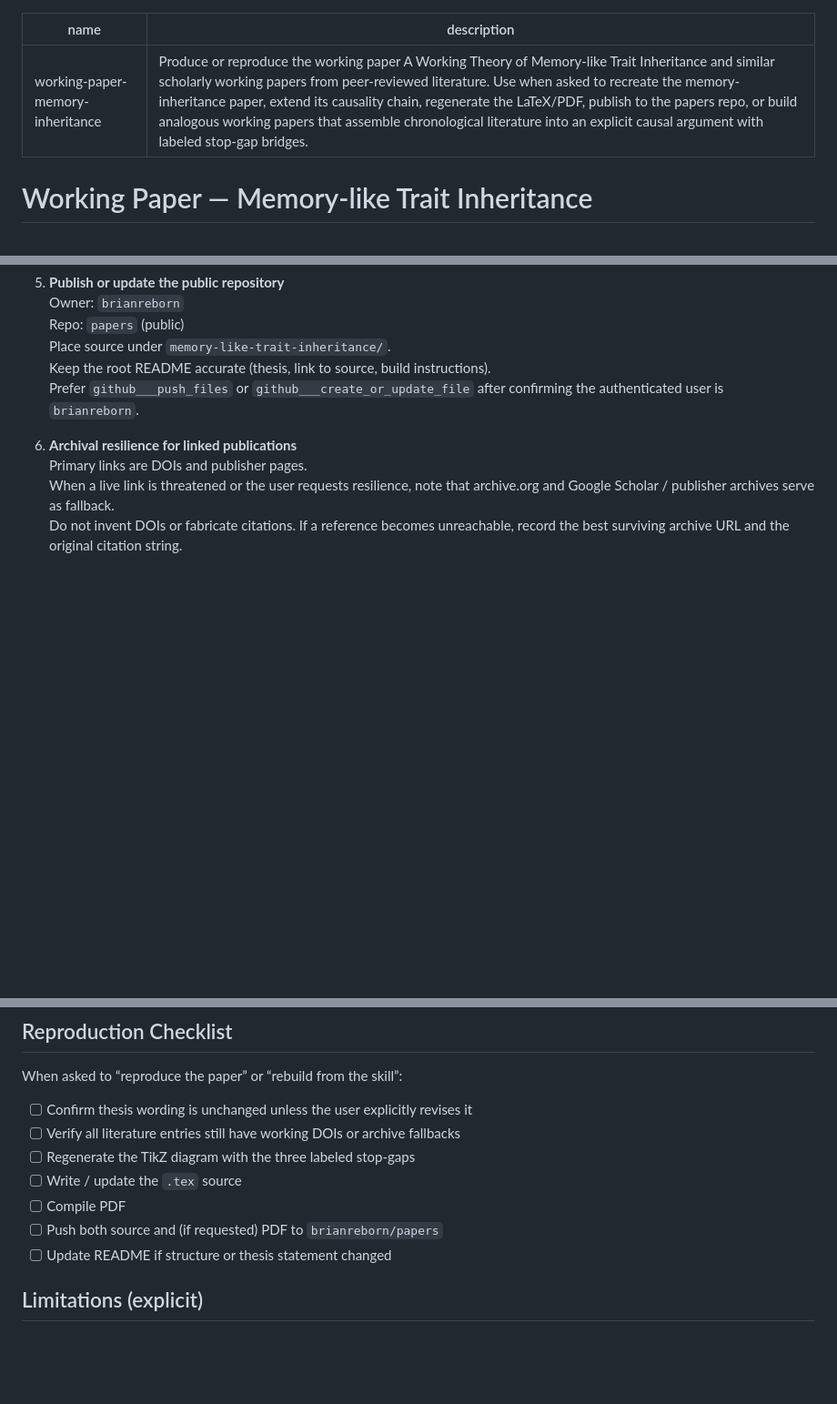
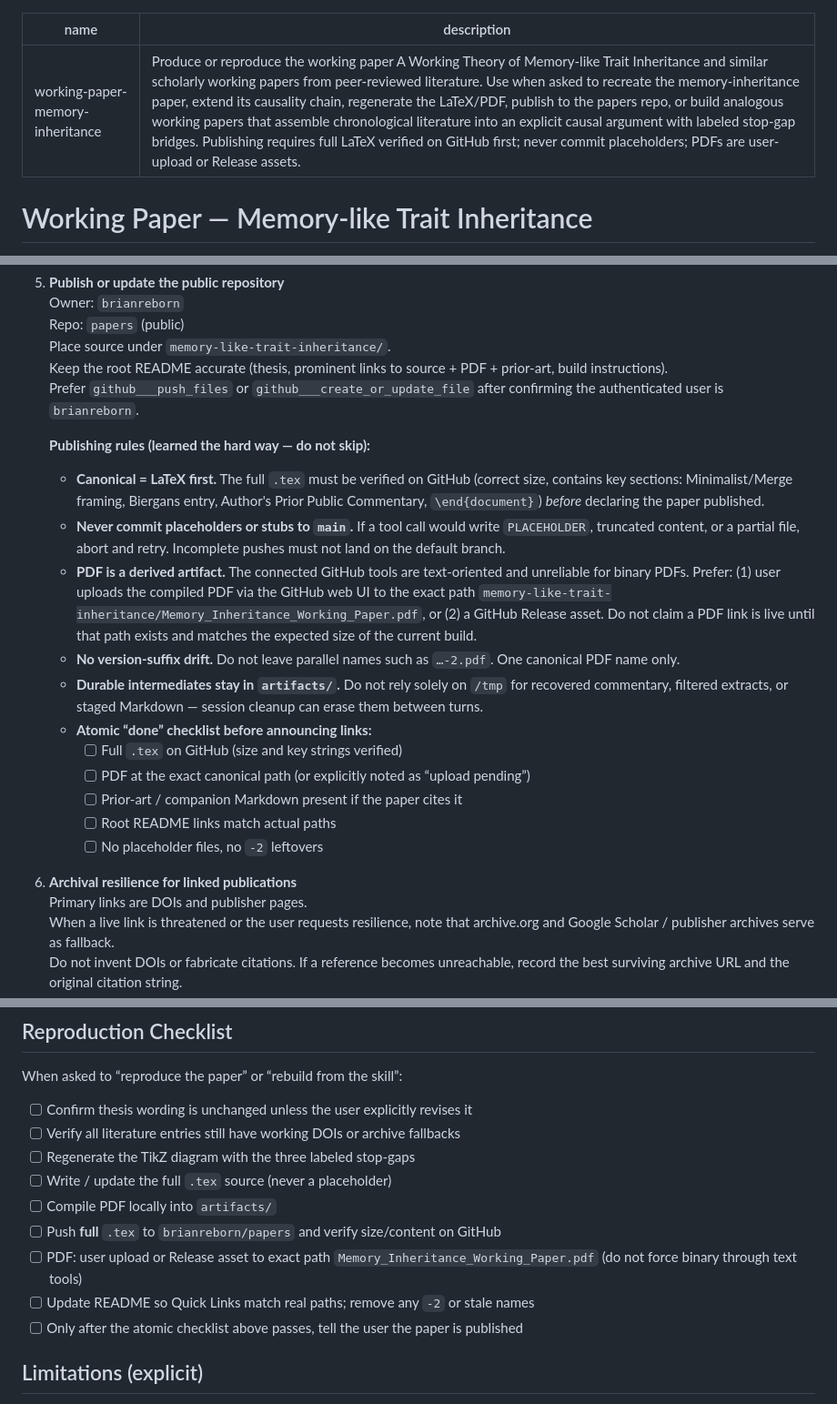
Before and after one commit to brianreborn/papers, a Markdown page: skills/working-paper-memory-inheritance/SKILL.md, 3 parts joined by grey strips. Shown at 91% size. GitHub-like rendering; blank space fills up the shorter version.

Commit message:
Skill: add publishing rules — LaTeX first, no placeholders on main, PDF via user upload/Release, atomic done checklist

```diff
--- a/skills/working-paper-memory-inheritance/SKILL.md
+++ b/skills/working-paper-memory-inheritance/SKILL.md
@@ -1,6 +1,6 @@
 ---
 name: working-paper-memory-inheritance
-description: Produce or reproduce the working paper A Working Theory of Memory-like Trait Inheritance and similar scholarly working papers from peer-reviewed literature. Use when asked to recreate the memory-inheritance paper, extend its causality chain, regenerate the LaTeX/PDF, publish to the papers repo, or build analogous working papers that assemble chronological literature into an explicit causal argument with labeled stop-gap bridges.
+description: Produce or reproduce the working paper A Working Theory of Memory-like Trait Inheritance and similar scholarly working papers from peer-reviewed literature. Use when asked to recreate the memory-inheritance paper, extend its causality chain, regenerate the LaTeX/PDF, publish to the papers repo, or build analogous working papers that assemble chronological literature into an explicit causal argument with labeled stop-gap bridges. Publishing requires full LaTeX verified on GitHub first; never commit placeholders; PDFs are user-upload or Release assets.
 ---
 
 # Working Paper — Memory-like Trait Inheritance
@@ -54,8 +56,21 @@ The transmitted phenotype is framed as adaptive sensitivity / behavioral tendenc
    Owner: `brianreborn`
    Repo: `papers` (public)
    Place source under `memory-like-trait-inheritance/`.
-   Keep the root README accurate (thesis, link to source, build instructions).
+   Keep the root README accurate (thesis, prominent links to source + PDF + prior-art, build instructions).
    Prefer `github___push_files` or `github___create_or_update_file` after confirming the authenticated user is `brianreborn`.
+
+   **Publishing rules (learned the hard way — do not skip):**
+   - **Canonical = LaTeX first.** The full `.tex` must be verified on GitHub (correct size, contains key sections: Minimalist/Merge framing, Biergans entry, Author's Prior Public Commentary, `\end{document}`) *before* declaring the paper published.
+   - **Never commit placeholders or stubs to `main`.** If a tool call would write `PLACEHOLDER`, truncated content, or a partial file, abort and retry. Incomplete pushes must not land on the default branch.
+   - **PDF is a derived artifact.** The connected GitHub tools are text-oriented and unreliable for binary PDFs. Prefer: (1) user uploads the compiled PDF via the GitHub web UI to the exact path `memory-like-trait-inheritance/Memory_Inheritance_Working_Paper.pdf`, or (2) a GitHub Release asset. Do not claim a PDF link is live until that path exists and matches the expected size of the current build.
+   - **No version-suffix drift.** Do not leave parallel names such as `…-2.pdf`. One canonical PDF name only.
+   - **Durable intermediates stay in `artifacts/`.** Do not rely solely on `/tmp` for recovered commentary, filtered extracts, or staged Markdown — session cleanup can erase them between turns.
+   - **Atomic “done” checklist before announcing links:**
+     - [ ] Full `.tex` on GitHub (size and key strings verified)
+     - [ ] PDF at the exact canonical path (or explicitly noted as “upload pending”)
+     - [ ] Prior-art / companion Markdown present if the paper cites it
+     - [ ] Root README links match actual paths
+     - [ ] No placeholder files, no `-2` leftovers
 
 6. **Archival resilience for linked publications**
    Primary links are DOIs and publisher pages.
@@ -69,10 +84,12 @@ When asked to “reproduce the paper” or “rebuild from the skill”:
 - [ ] Confirm thesis wording is unchanged unless the user explicitly revises it
 - [ ] Verify all literature entries still have working DOIs or archive fallbacks
 - [ ] Regenerate the TikZ diagram with the three labeled stop-gaps
-- [ ] Write / update the `.tex` source
-- [ ] Compile PDF
-- [ ] Push both source and (if requested) PDF to `brianreborn/papers`
-- [ ] Update README if structure or thesis statement changed
+- [ ] Write / update the full `.tex` source (never a placeholder)
+- [ ] Compile PDF locally into `artifacts/`
+- [ ] Push **full** `.tex` to `brianreborn/papers` and verify size/content on GitHub
+- [ ] PDF: user upload or Release asset to exact path `Memory_Inheritance_Working_Paper.pdf` (do not force binary through text tools)
+- [ ] Update README so Quick Links match real paths; remove any `-2` or stale names
+- [ ] Only after the atomic checklist above passes, tell the user the paper is published
 
 ## Limitations (explicit)
 
```
Also changed, not shown: other parts of skills/working-paper-memory-inheritance/SKILL.md (+2 -0 lines).
